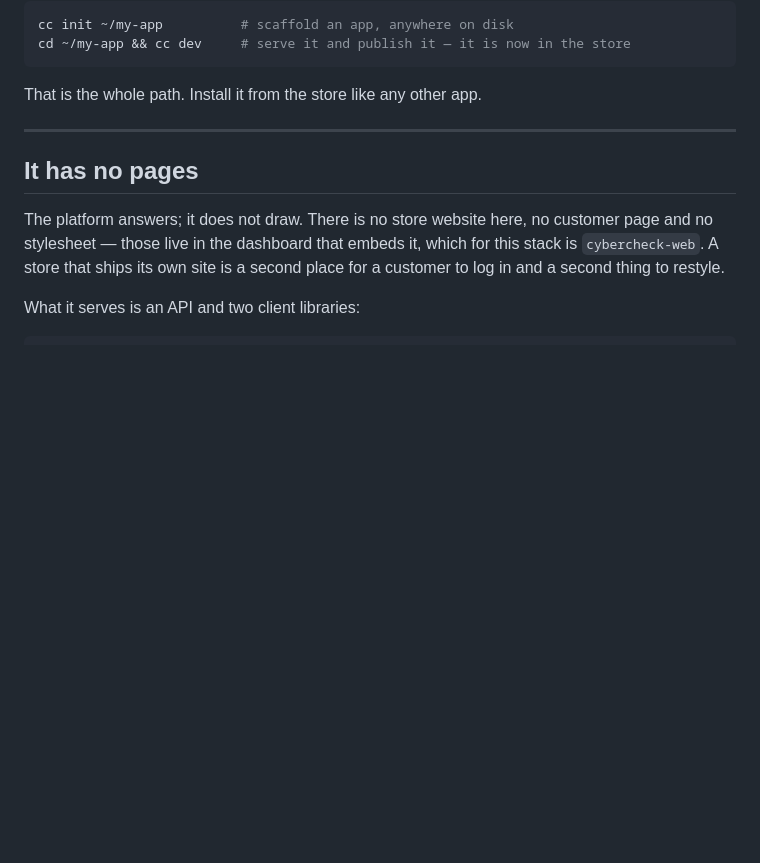
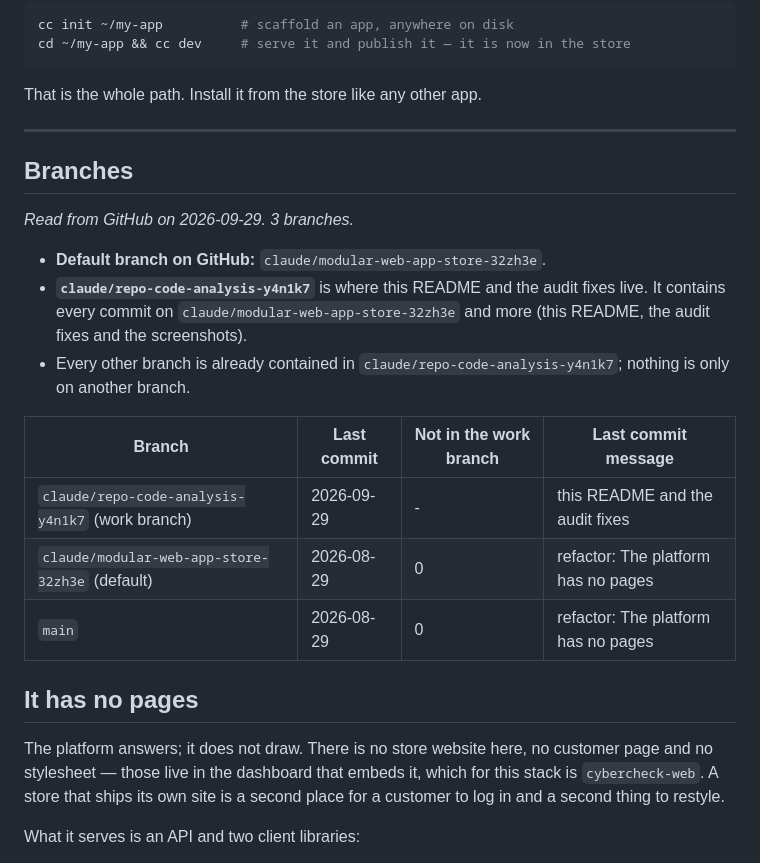
Before and after one commit to CultureReset/cybercheck-cloud, a Markdown page: README.md, the part around one of its changes. Drawn GitHub-style; blank space fills up the shorter version.

Commit message:
README: list every branch and which one holds the newest work
Read from GitHub: each branch with its last commit and how many commits it
has that the work branch does not, so nothing that lives only on another
branch is hidden.

Co-Authored-By: Claude Sonnet 5.5 <noreply@anthropic.com>
Claude-Session: https://claude.ai/code/session_01Lz2LHxhLeEEiWFR5fCjztT

```diff
--- a/README.md
+++ b/README.md
@@ -24,3 +24,19 @@ cd ~/my-app && cc dev     # serve it and publish it — it is now in the store
 That is the whole path. Install it from the store like any other app.
 
 ---
+
+<!-- branches:start -->
+## Branches
+
+*Read from GitHub on 2026-09-29. 3 branches.*
+
+- **Default branch on GitHub:** `claude/modular-web-app-store-32zh3e`.
+- **`claude/repo-code-analysis-y4n1k7`** is where this README and the audit fixes live. It contains every commit on `claude/modular-web-app-store-32zh3e` and more (this README, the audit fixes and the screenshots).
+- Every other branch is already contained in `claude/repo-code-analysis-y4n1k7`; nothing is only on another branch.
+
+| Branch | Last commit | Not in the work branch | Last commit message |
+| --- | --- | --- | --- |
+| `claude/repo-code-analysis-y4n1k7` (work branch) | 2026-09-29 | - | this README and the audit fixes |
+| `claude/modular-web-app-store-32zh3e` (default) | 2026-08-29 | 0 | refactor: The platform has no pages |
+| `main` | 2026-08-29 | 0 | refactor: The platform has no pages |
+
```
Also changed, not shown: other parts of README.md (+1 -0 lines).
